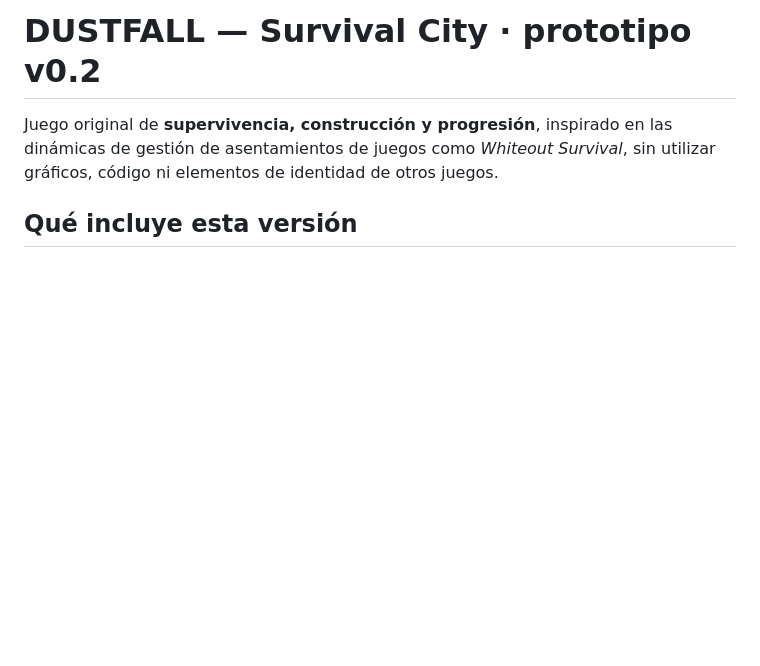
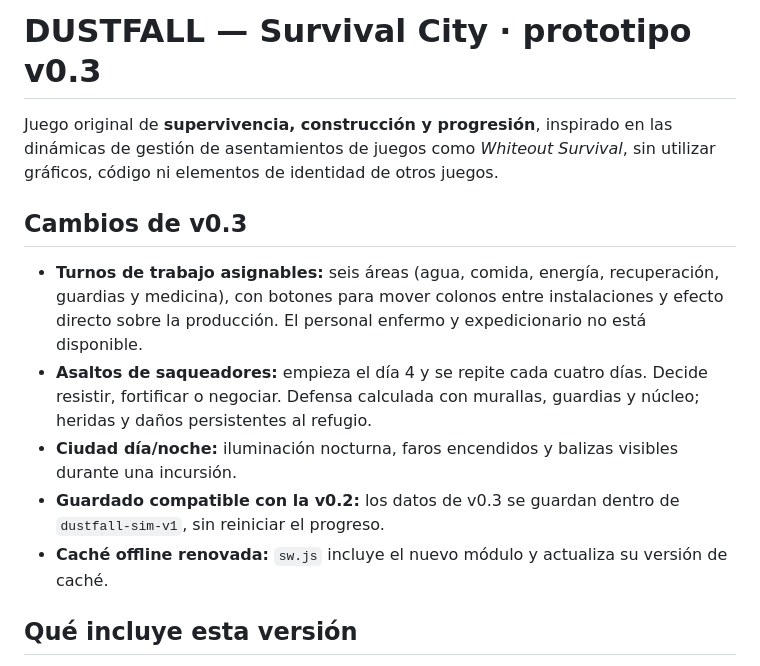
Before and after one commit to danidavilacarro/DUSTFALL, a Markdown page: README.md, the part around the change. Drawn GitHub-style; blank space fills up the shorter version.

Commit message:
feat(v0.3): document gameplay and deployment

```diff
--- a/README.md
+++ b/README.md
@@ -1,6 +1,14 @@
-# DUSTFALL — Survival City · prototipo v0.2
+# DUSTFALL — Survival City · prototipo v0.3
 
 Juego original de **supervivencia, construcción y progresión**, inspirado en las dinámicas de gestión de asentamientos de juegos como *Whiteout Survival*, sin utilizar gráficos, código ni elementos de identidad de otros juegos.
+
+## Cambios de v0.3
+
+- **Turnos de trabajo asignables:** seis áreas (agua, comida, energía, recuperación, guardias y medicina), con botones para mover colonos entre instalaciones y efecto directo sobre la producción. El personal enfermo y expedicionario no está disponible.
+- **Asaltos de saqueadores:** empieza el día 4 y se repite cada cuatro días. Decide resistir, fortificar o negociar. Defensa calculada con murallas, guardias y núcleo; heridas y daños persistentes al refugio.
+- **Ciudad día/noche:** iluminación nocturna, faros encendidos y balizas visibles durante una incursión.
+- **Guardado compatible con la v0.2:** los datos de v0.3 se guardan dentro de `dustfall-sim-v1`, sin reiniciar el progreso.
+- **Caché offline renovada:** `sw.js` incluye el nuevo módulo y actualiza su versión de caché.
 
 ## Qué incluye esta versión
 
```
